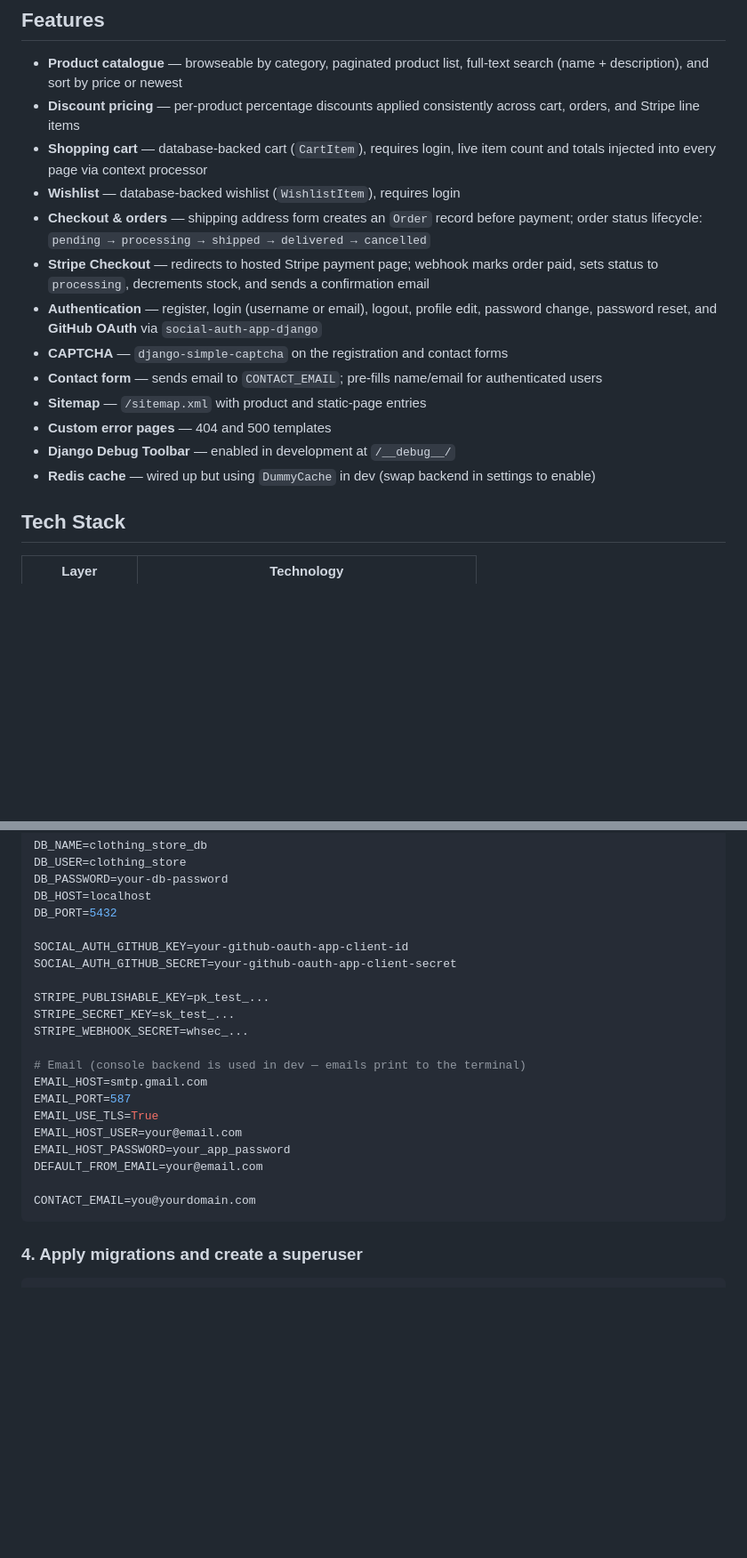
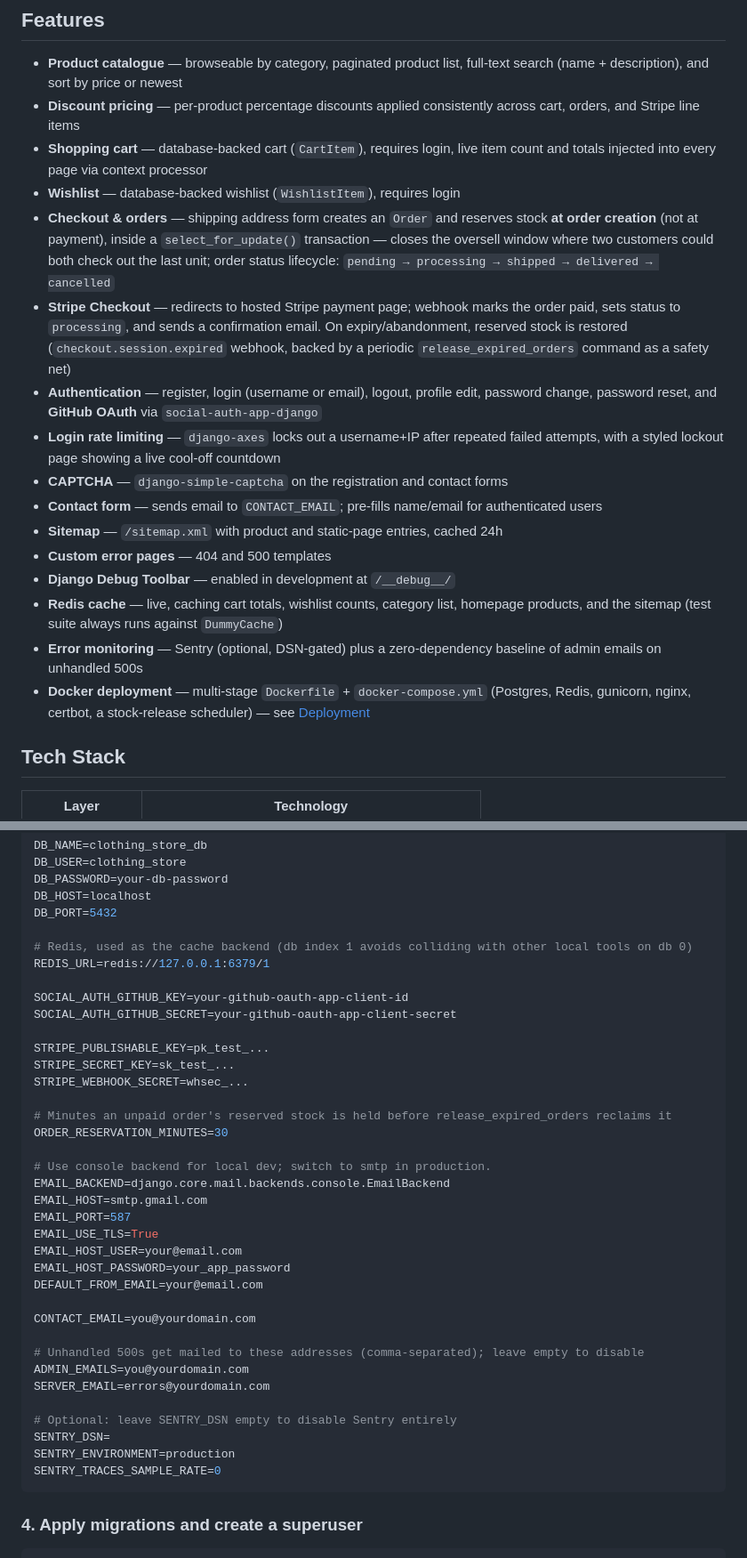
Before and after one commit to liguebez/e-commerce-shop, a Markdown page: README.md, 2 parts joined by grey strips. Shown at 89% size. Drawn GitHub-style; blank space fills up the shorter version.

````diff
--- a/README.md
+++ b/README.md
@@ -14,15 +14,18 @@ Deployed on a Dockerized stack running on AWS EC2. Stripe is in **test mode**
 - **Discount pricing** — per-product percentage discounts applied consistently across cart, orders, and Stripe line items
 - **Shopping cart** — database-backed cart (`CartItem`), requires login, live item count and totals injected into every page via context processor
 - **Wishlist** — database-backed wishlist (`WishlistItem`), requires login
-- **Checkout & orders** — shipping address form creates an `Order` record before payment; order status lifecycle: `pending → processing → shipped → delivered → cancelled`
-- **Stripe Checkout** — redirects to hosted Stripe payment page; webhook marks order paid, sets status to `processing`, decrements stock, and sends a confirmation email
+- **Checkout & orders** — shipping address form creates an `Order` and reserves stock **at order creation** (not at payment), inside a `select_for_update()` transaction — closes the oversell window where two customers could both check out the last unit; order status lifecycle: `pending → processing → shipped → delivered → cancelled`
+- **Stripe Checkout** — redirects to hosted Stripe payment page; webhook marks the order paid, sets status to `processing`, and sends a confirmation email. On expiry/abandonment, reserved stock is restored (`checkout.session.expired` webhook, backed by a periodic `release_expired_orders` command as a safety net)
 - **Authentication** — register, login (username or email), logout, profile edit, password change, password reset, and **GitHub OAuth** via `social-auth-app-django`
+- **Login rate limiting** — `django-axes` locks out a username+IP after repeated failed attempts, with a styled lockout page showing a live cool-off countdown
 - **CAPTCHA** — `django-simple-captcha` on the registration and contact forms
 - **Contact form** — sends email to `CONTACT_EMAIL`; pre-fills name/email for authenticated users
-- **Sitemap** — `/sitemap.xml` with product and static-page entries
+- **Sitemap** — `/sitemap.xml` with product and static-page entries, cached 24h
 - **Custom error pages** — 404 and 500 templates
 - **Django Debug Toolbar** — enabled in development at `/__debug__/`
-- **Redis cache** — wired up but using `DummyCache` in dev (swap backend in settings to enable)
+- **Redis cache** — live, caching cart totals, wishlist counts, category list, homepage products, and the sitemap (test suite always runs against `DummyCache`)
+- **Error monitoring** — Sentry (optional, DSN-gated) plus a zero-dependency baseline of admin emails on unhandled 500s
+- **Docker deployment** — multi-stage `Dockerfile` + `docker-compose.yml` (Postgres, Redis, gunicorn, nginx, certbot, a stock-release scheduler) — see [Deployment](#deployment)
 
 ## Tech Stack
 
@@ -97,6 +108,9 @@ DB_PASSWORD=your-db-password
 DB_HOST=localhost
 DB_PORT=5432
 
+# Redis, used as the cache backend (db index 1 avoids colliding with other local tools on db 0)
+REDIS_URL=redis://127.0.0.1:6379/1
+
 SOCIAL_AUTH_GITHUB_KEY=your-github-oauth-app-client-id
 SOCIAL_AUTH_GITHUB_SECRET=your-github-oauth-app-client-secret
 
@@ -104,7 +118,11 @@ STRIPE_PUBLISHABLE_KEY=pk_test_...
 STRIPE_SECRET_KEY=sk_test_...
 STRIPE_WEBHOOK_SECRET=whsec_...
 
-# Email (console backend is used in dev — emails print to the terminal)
+# Minutes an unpaid order's reserved stock is held before release_expired_orders reclaims it
+ORDER_RESERVATION_MINUTES=30
+
+# Use console backend for local dev; switch to smtp in production.
+EMAIL_BACKEND=django.core.mail.backends.console.EmailBackend
 EMAIL_HOST=smtp.gmail.com
 EMAIL_PORT=587
 EMAIL_USE_TLS=True
@@ -113,6 +131,15 @@ EMAIL_HOST_PASSWORD=your_app_password
 DEFAULT_FROM_EMAIL=your@email.com
 
 CONTACT_EMAIL=you@yourdomain.com
+
+# Unhandled 500s get mailed to these addresses (comma-separated); leave empty to disable
+ADMIN_EMAILS=you@yourdomain.com
+SERVER_EMAIL=errors@yourdomain.com
+
+# Optional: leave SENTRY_DSN empty to disable Sentry entirely
+SENTRY_DSN=
+SENTRY_ENVIRONMENT=production
+SENTRY_TRACES_SAMPLE_RATE=0
 ```
 
 ### 4. Apply migrations and create a superuser
````
Also changed, not shown: other parts of README.md (+28 -6 lines).
